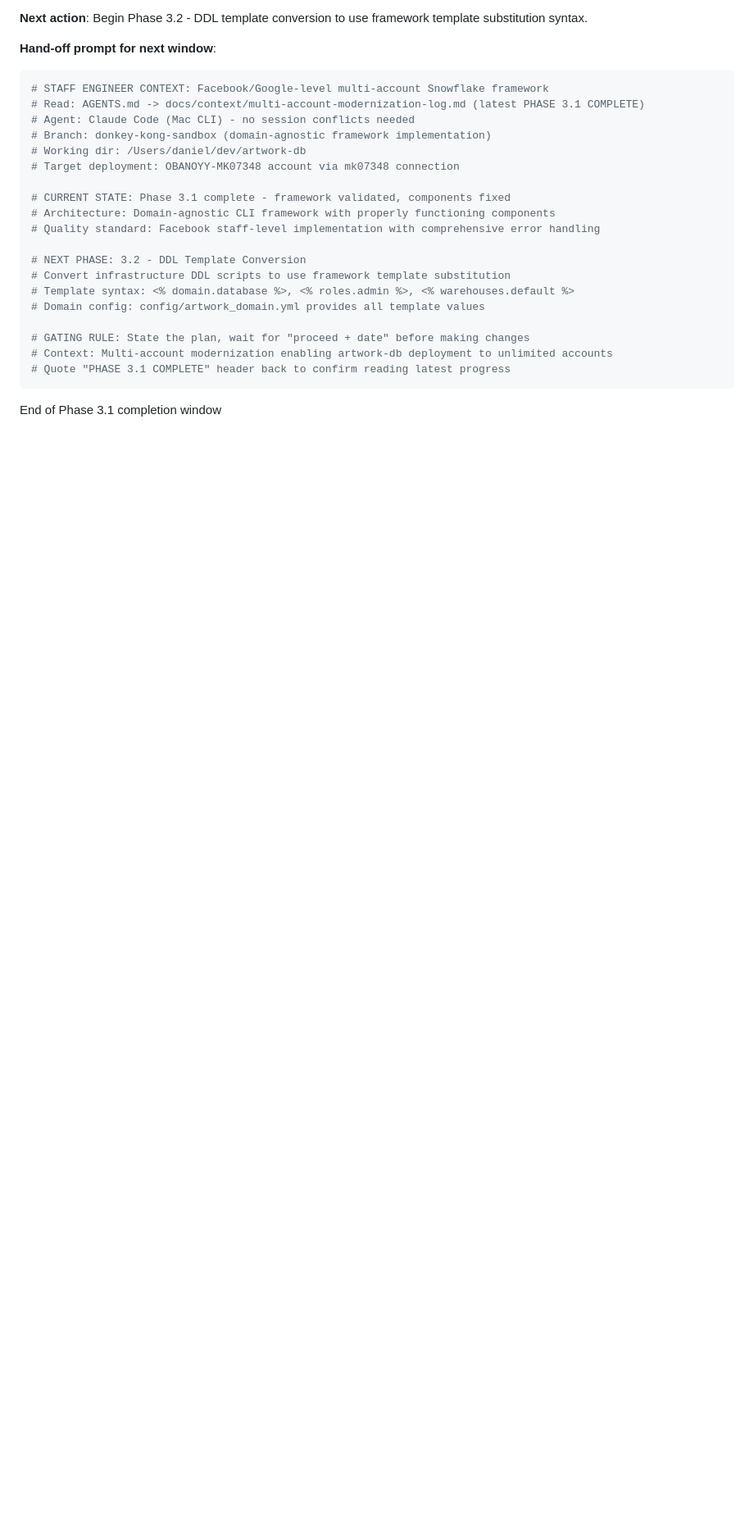
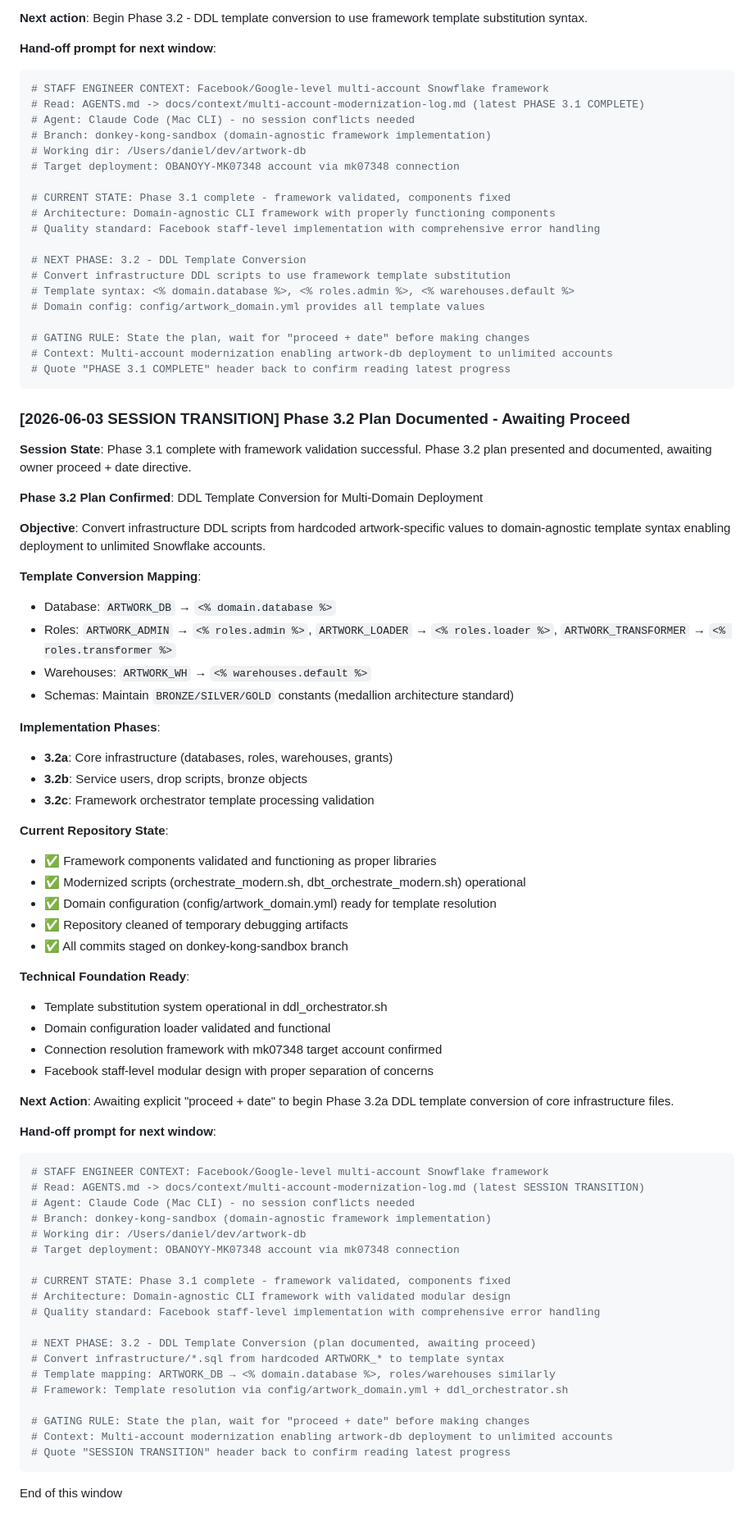
Before and after one commit to dckallos/artwork-db, a Markdown page: docs/context/multi-account-modernization-log.md, the part around the change. Shown at 82% size. GitHub-like rendering; blank space fills up the shorter version.

Commit message:
docs(session): capture Phase 3.2 plan and session state for tomorrow's context window
Document comprehensive session transition state with Phase 3.2 DDL template
conversion plan fully specified for next window pickup.

Session achievements documented:
- Phase 3.1 framework validation complete with critical design issues resolved
- Repository cleaned and production-ready with no debugging artifacts
- Framework components functioning as proper libraries with modular design
- Modernized scripts operational and validated

Phase 3.2 plan documented:
- DDL template conversion strategy with specific syntax mapping
- Implementation phases (3.2a core, 3.2b remaining, 3.2c validation)
- Template substitution: ARTWORK_* → <% domain.* %> / <% roles.* %> / <% warehouses.* %>
- Framework foundation ready for multi-domain deployment capability

Includes comprehensive handoff prompt for seamless context window transition
with senior staff engineer context preservation and gating rule adherence.

🤖 Generated with [Claude Code](https://claude.ai/code)

Co-Authored-By: Claude <noreply@anthropic.com>

````diff
--- a/docs/context/multi-account-modernization-log.md
+++ b/docs/context/multi-account-modernization-log.md
@@ -229,4 +229,61 @@ connection_defaults:
 # Quote "PHASE 3.1 COMPLETE" header back to confirm reading latest progress
 ```
 
-End of Phase 3.1 completion window
+### [2026-06-03 SESSION TRANSITION] Phase 3.2 Plan Documented - Awaiting Proceed
+
+**Session State**: Phase 3.1 complete with framework validation successful. Phase 3.2 plan presented and documented, awaiting owner proceed + date directive.
+
+**Phase 3.2 Plan Confirmed**: DDL Template Conversion for Multi-Domain Deployment
+
+**Objective**: Convert infrastructure DDL scripts from hardcoded artwork-specific values to domain-agnostic template syntax enabling deployment to unlimited Snowflake accounts.
+
+**Template Conversion Mapping**:
+- Database: `ARTWORK_DB` → `<% domain.database %>`
+- Roles: `ARTWORK_ADMIN` → `<% roles.admin %>`, `ARTWORK_LOADER` → `<% roles.loader %>`, `ARTWORK_TRANSFORMER` → `<% roles.transformer %>`
+- Warehouses: `ARTWORK_WH` → `<% warehouses.default %>`
+- Schemas: Maintain `BRONZE/SILVER/GOLD` constants (medallion architecture standard)
+
+**Implementation Phases**:
+- **3.2a**: Core infrastructure (databases, roles, warehouses, grants)
+- **3.2b**: Service users, drop scripts, bronze objects
+- **3.2c**: Framework orchestrator template processing validation
+
+**Current Repository State**:
+- ✅ Framework components validated and functioning as proper libraries
+- ✅ Modernized scripts (orchestrate_modern.sh, dbt_orchestrate_modern.sh) operational
+- ✅ Domain configuration (config/artwork_domain.yml) ready for template resolution
+- ✅ Repository cleaned of temporary debugging artifacts
+- ✅ All commits staged on donkey-kong-sandbox branch
+
+**Technical Foundation Ready**:
+- Template substitution system operational in ddl_orchestrator.sh
+- Domain configuration loader validated and functional
+- Connection resolution framework with mk07348 target account confirmed
+- Facebook staff-level modular design with proper separation of concerns
+
+**Next Action**: Awaiting explicit "proceed + date" to begin Phase 3.2a DDL template conversion of core infrastructure files.
+
+**Hand-off prompt for next window**:
+```bash
+# STAFF ENGINEER CONTEXT: Facebook/Google-level multi-account Snowflake framework
+# Read: AGENTS.md -> docs/context/multi-account-modernization-log.md (latest SESSION TRANSITION)
+# Agent: Claude Code (Mac CLI) - no session conflicts needed
+# Branch: donkey-kong-sandbox (domain-agnostic framework implementation)
+# Working dir: /Users/daniel/dev/artwork-db
+# Target deployment: OBANOYY-MK07348 account via mk07348 connection
+
+# CURRENT STATE: Phase 3.1 complete - framework validated, components fixed
+# Architecture: Domain-agnostic CLI framework with validated modular design
+# Quality standard: Facebook staff-level implementation with comprehensive error handling
+
+# NEXT PHASE: 3.2 - DDL Template Conversion (plan documented, awaiting proceed)
+# Convert infrastructure/*.sql from hardcoded ARTWORK_* to template syntax
+# Template mapping: ARTWORK_DB → <% domain.database %>, roles/warehouses similarly
+# Framework: Template resolution via config/artwork_domain.yml + ddl_orchestrator.sh
+
+# GATING RULE: State the plan, wait for "proceed + date" before making changes
+# Context: Multi-account modernization enabling artwork-db deployment to unlimited accounts
+# Quote "SESSION TRANSITION" header back to confirm reading latest progress
+```
+
+End of this window
````
